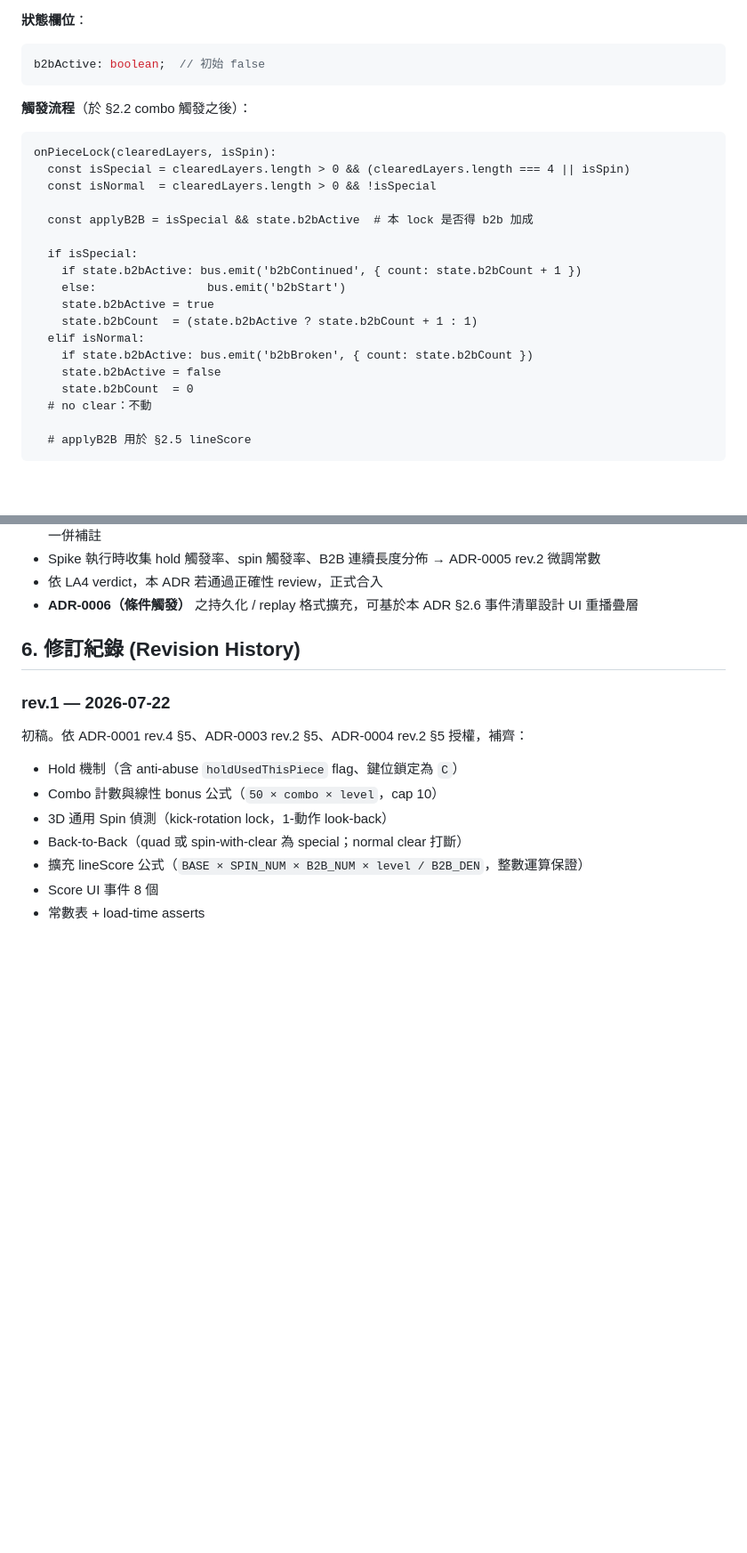
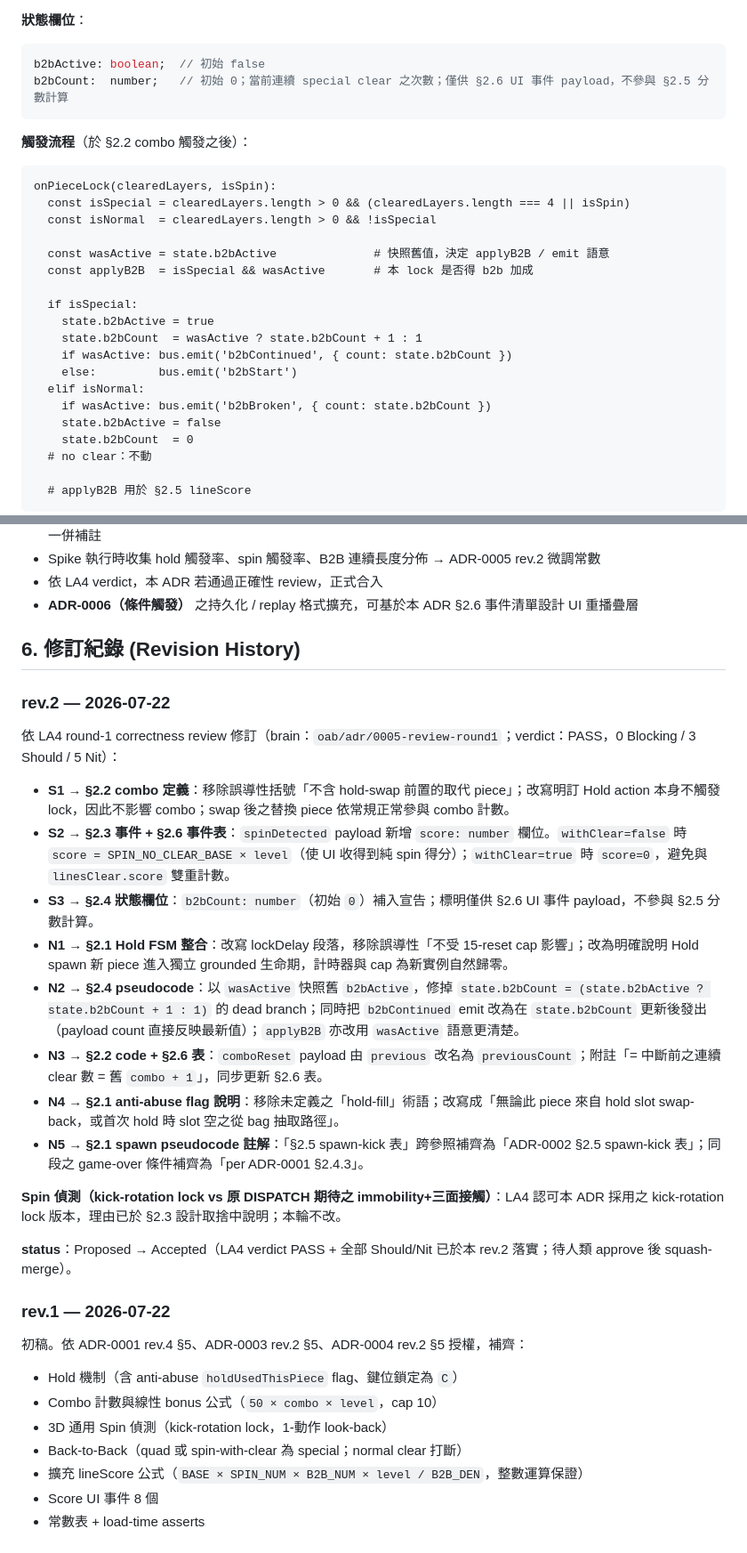
Before and after one commit to topweedev/tetris-XL, a Markdown page: docs/adr/0005-hold-combo-spin-b2b-scoring.md, 2 parts joined by grey strips. Shown at 89% size. GitHub-like rendering; blank space fills up the shorter version.

````diff
--- a/docs/adr/0005-hold-combo-spin-b2b-scoring.md
+++ b/docs/adr/0005-hold-combo-spin-b2b-scoring.md
@@ -194,6 +199,7 @@ onPieceLock():
 
 ```ts
 b2bActive: boolean;  // 初始 false
+b2bCount:  number;   // 初始 0；當前連續 special clear 之次數；僅供 §2.6 UI 事件 payload，不參與 §2.5 分數計算
 ```
 
 **觸發流程**（於 §2.2 combo 觸發之後）：
@@ -203,15 +209,16 @@ onPieceLock(clearedLayers, isSpin):
   const isSpecial = clearedLayers.length > 0 && (clearedLayers.length === 4 || isSpin)
   const isNormal  = clearedLayers.length > 0 && !isSpecial
 
-  const applyB2B = isSpecial && state.b2bActive  # 本 lock 是否得 b2b 加成
+  const wasActive = state.b2bActive              # 快照舊值，決定 applyB2B / emit 語意
+  const applyB2B  = isSpecial && wasActive       # 本 lock 是否得 b2b 加成
 
   if isSpecial:
-    if state.b2bActive: bus.emit('b2bContinued', { count: state.b2bCount + 1 })
-    else:                bus.emit('b2bStart')
     state.b2bActive = true
-    state.b2bCount  = (state.b2bActive ? state.b2bCount + 1 : 1)
+    state.b2bCount  = wasActive ? state.b2bCount + 1 : 1
+    if wasActive: bus.emit('b2bContinued', { count: state.b2bCount })
+    else:         bus.emit('b2bStart')
   elif isNormal:
-    if state.b2bActive: bus.emit('b2bBroken', { count: state.b2bCount })
+    if wasActive: bus.emit('b2bBroken', { count: state.b2bCount })
     state.b2bActive = false
     state.b2bCount  = 0
   # no clear：不動
@@ -397,6 +404,23 @@ export const HOLD_KEY_CODE = "KeyC" as const;
 
 ## 6. 修訂紀錄 (Revision History)
 
+### rev.2 — 2026-07-22
+
+依 LA4 round-1 correctness review 修訂（brain：`oab/adr/0005-review-round1`；verdict：PASS，0 Blocking / 3 Should / 5 Nit）：
+
+- **S1 → §2.2 combo 定義**：移除誤導性括號「不含 hold-swap 前置的取代 piece」；改寫明訂 Hold action 本身不觸發 lock，因此不影響 combo；swap 後之替換 piece 依常規正常參與 combo 計數。
+- **S2 → §2.3 事件 + §2.6 事件表**：`spinDetected` payload 新增 `score: number` 欄位。`withClear=false` 時 `score = SPIN_NO_CLEAR_BASE × level`（使 UI 收得到純 spin 得分）；`withClear=true` 時 `score=0`，避免與 `linesClear.score` 雙重計數。
+- **S3 → §2.4 狀態欄位**：`b2bCount: number`（初始 `0`）補入宣告；標明僅供 §2.6 UI 事件 payload，不參與 §2.5 分數計算。
+- **N1 → §2.1 Hold FSM 整合**：改寫 lockDelay 段落，移除誤導性「不受 15-reset cap 影響」；改為明確說明 Hold spawn 新 piece 進入獨立 grounded 生命期，計時器與 cap 為新實例自然歸零。
+- **N2 → §2.4 pseudocode**：以 `wasActive` 快照舊 `b2bActive`，修掉 `state.b2bCount = (state.b2bActive ? state.b2bCount + 1 : 1)` 的 dead branch；同時把 `b2bContinued` emit 改為在 `state.b2bCount` 更新後發出（payload count 直接反映最新值）；`applyB2B` 亦改用 `wasActive` 語意更清楚。
+- **N3 → §2.2 code + §2.6 表**：`comboReset` payload 由 `previous` 改名為 `previousCount`；附註「= 中斷前之連續 clear 數 = 舊 `combo + 1`」，同步更新 §2.6 表。
+- **N4 → §2.1 anti-abuse flag 說明**：移除未定義之「hold-fill」術語；改寫成「無論此 piece 來自 hold slot swap-back，或首次 hold 時 slot 空之從 bag 抽取路徑」。
+- **N5 → §2.1 spawn pseudocode 註解**：「§2.5 spawn-kick 表」跨參照補齊為「ADR-0002 §2.5 spawn-kick 表」；同段之 game-over 條件補齊為「per ADR-0001 §2.4.3」。
+
+**Spin 偵測（kick-rotation lock vs 原 DISPATCH 期待之 immobility+三面接觸）**：LA4 認可本 ADR 採用之 kick-rotation lock 版本，理由已於 §2.3 設計取捨中說明；本輪不改。
+
+**status**：Proposed → Accepted（LA4 verdict PASS + 全部 Should/Nit 已於本 rev.2 落實；待人類 approve 後 squash-merge）。
+
 ### rev.1 — 2026-07-22
 
 初稿。依 ADR-0001 rev.4 §5、ADR-0003 rev.2 §5、ADR-0004 rev.2 §5 授權，補齊：
````
Also changed, not shown: other parts of docs/adr/0005-hold-combo-spin-b2b-scoring.md (+18 -13 lines).
